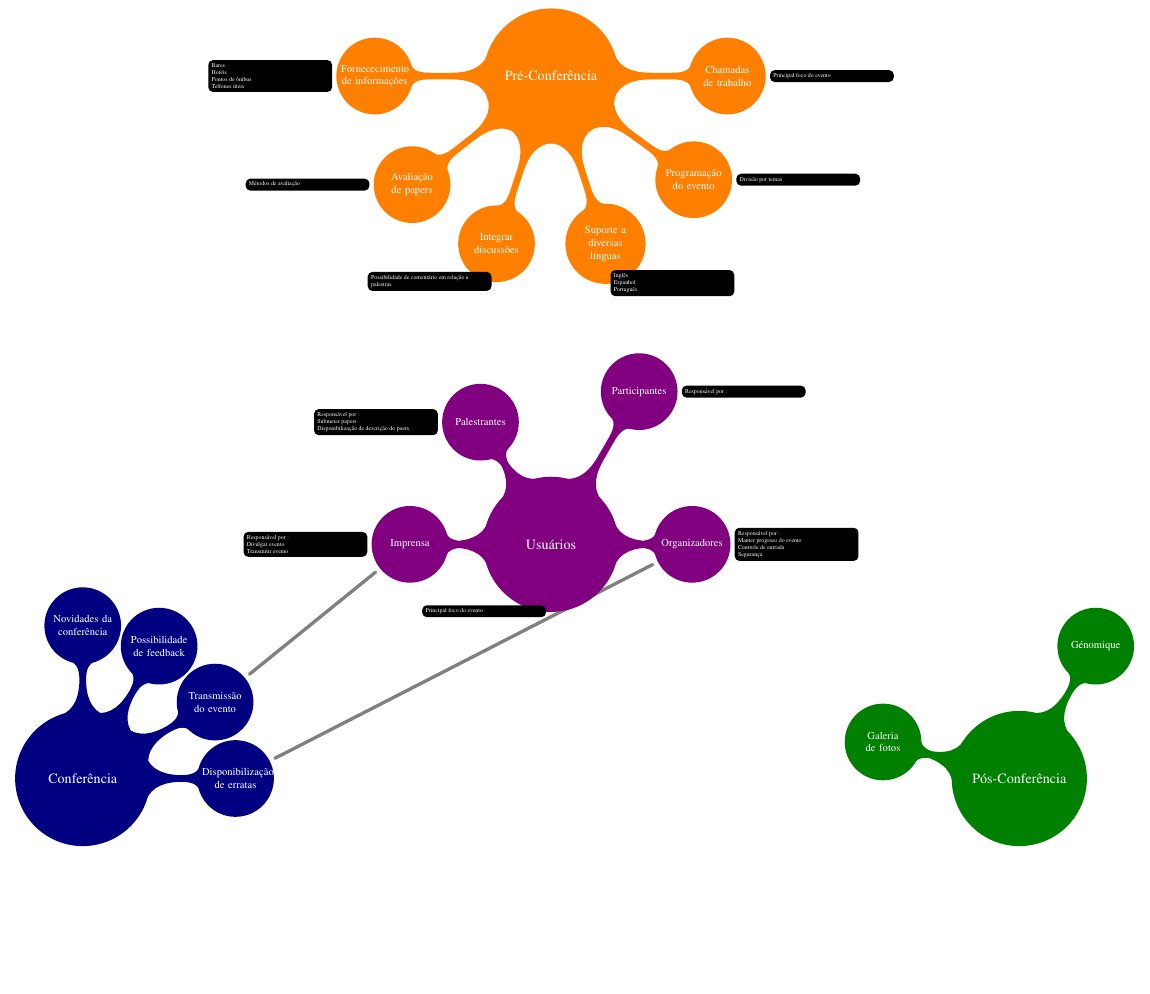
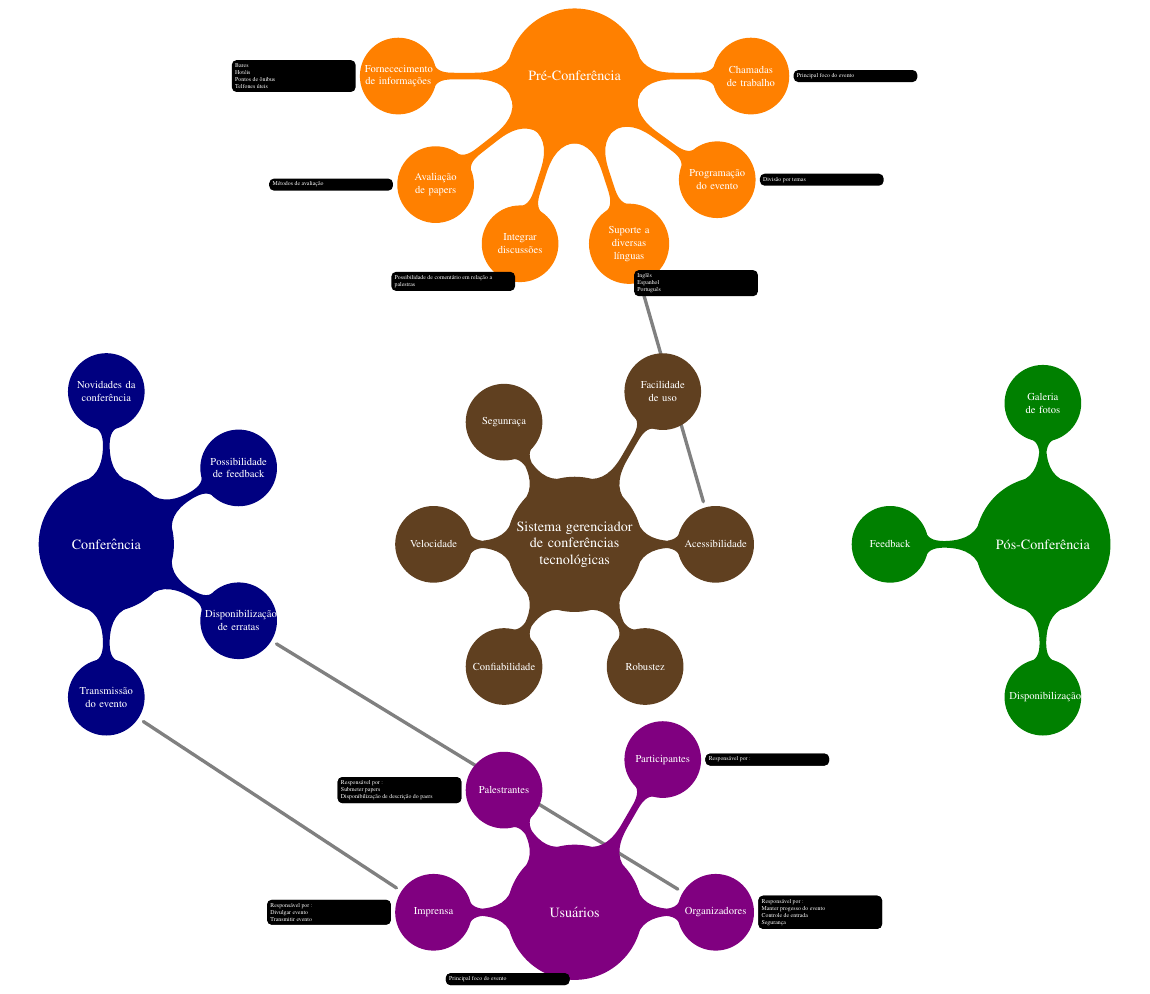
Before and after one commit to plinioasf/mc436-2s2010, a LaTeX document (requesitos/mindmap.tex): part of the page, cut so that both start at the same text, the shorter picture padded with empty space. Compiled offline with pdfLaTeX.

Commit message:
Brincando de mind mapping 2

```diff
--- a/requesitos/mindmap.tex
+++ b/requesitos/mindmap.tex
@@ -44,20 +44,22 @@
   \end{scope}
 
 
-  % Applied area:Pos conferencia  (one subfield)
+  % Applied area:Pos conferencia (90 a 270 graus)
 
   \begin{scope}[mindmap, concept color=green!50!black,text=white]
-    \node [concept] at (14.0,-21) {P\'os-Confer\^encia}
-      child [grow=165, level distance=120]
-        {node [concept] (med) {Galeria de fotos}}
-      child [grow=60]
-        {node [concept] (gen) {G{\'e}nomique}};
+    \node [concept] at (14.0,-14) {P\'os-Confer\^encia}
+      child [grow=90, level distance=120]
+        {node [concept] (pogf) {Galeria de fotos}}
+    child [grow=180]
+        {node [concept] (pofd) {Feedback}}
+    child [grow=270]
+        {node [concept] (podp) {Disponibiliza\c{c}\~ao }};
   \end{scope}
 
   % Applied area:usuários  (one subfield)
 
   \begin{scope}[mindmap, concept color=violet, text=white,every annotation/.style={fill=black}]
-    \node [concept](usr) at (0,-14.0)  {Usu{\'a}rios}
+    \node [concept](usr) at (0,-25.0)  {Usu{\'a}rios}
       child [grow=0, level distance=120]
         {node [concept] (org) {Organizadores}}
     child [grow=60, level distance=150]
@@ -80,19 +82,50 @@
 
 \end{scope}
 
+%Sistema
+  \begin{scope}[mindmap, concept color=brown!50!black, text=white,every annotation/.style={fill=black}]
+    \node [concept](stg) at (0,-14.0)  {Sistema gerenciador de confer\^encias tecnol\'ogicas}
+      child [grow=0, level distance=120]
+        {node [concept] (ac) {Acessibilidade}}
+    child [grow=60, level distance=150]
+        {node [concept] (fa) {Facilidade de uso}}
+      child [grow=120, level distance=120]
+        {node [concept] (se) {Segunra\c{c}a}}
+      child [grow=180, level distance=120]
+        {node [concept] (ve) {Velocidade}}
+     child [grow=240, level distance=120]
+        {node [concept] (co) {Confiabilidade}}
+   child [grow=300, level distance=120]
+        {node [concept] (ro) {Robustez}};
+
+     \node [annotation,left] at (usr.south)
+      {Principal foco do evento};
+    \node [annotation,left] at (uimp.west)
+      {Respons\'avel por :\\Divulgar evento\\ Transmitir evento};
+    \node [annotation,right] at (upar.east)
+      {Respons\'avel por :\\};
+    \node [annotation,left] at (upal.west)
+      {Respons\'avel por :\\Submeter papers\\Disponibilização de descrição do paers  };
+  \node [annotation,right] at (org.east)
+      {Respons\'avel por :\\Manter progesso do evento\\Controle de entrada\\Segurança };
+
+
+\end{scope}
+
+
 
 %conferencia
   \begin{scope}[mindmap, concept color=blue!50!black, text= white]
 
-    \node [concept, text=white] at(-14,-21)% (5.2,-10.8)
+    \node [concept, text=white] at(-14,-14)% (5.2,-10.8)
       {Confer\^encia}
       [clockwise from=150]
       child [grow=90] {node [concept] (c-nov) {Novidades da confer\^encia}}
-      child [grow=60 level distance=125]
+      child [grow=30 level distance=125]
         {node [concept] (c-feed) {Possibilidade de feedback}}
-      child [grow=0]
+      child [grow=-30]
         {node [concept] (c-err) {Disponibiliza\c{c}\~ao de erratas}}
-      child [grow=30] {node [concept](c-tr) {Transmiss\~ao do evento}};
+      child [grow=-90] {node [concept](c-tr) {Transmiss\~ao do evento}};
   \end{scope}
 
   % Connections of researchers to applied subfields
@@ -100,6 +133,7 @@
   \begin{pgfonlayer}{background}
    % \draw [circle connection bar]
    \draw [concept connection ]
+     (ac) edge (prc-ling)
      (c-tr) edge (uimp)
      (c-err) edge (org);
 
```
Also changed, not shown: requesitos/mindmap.pdf.
